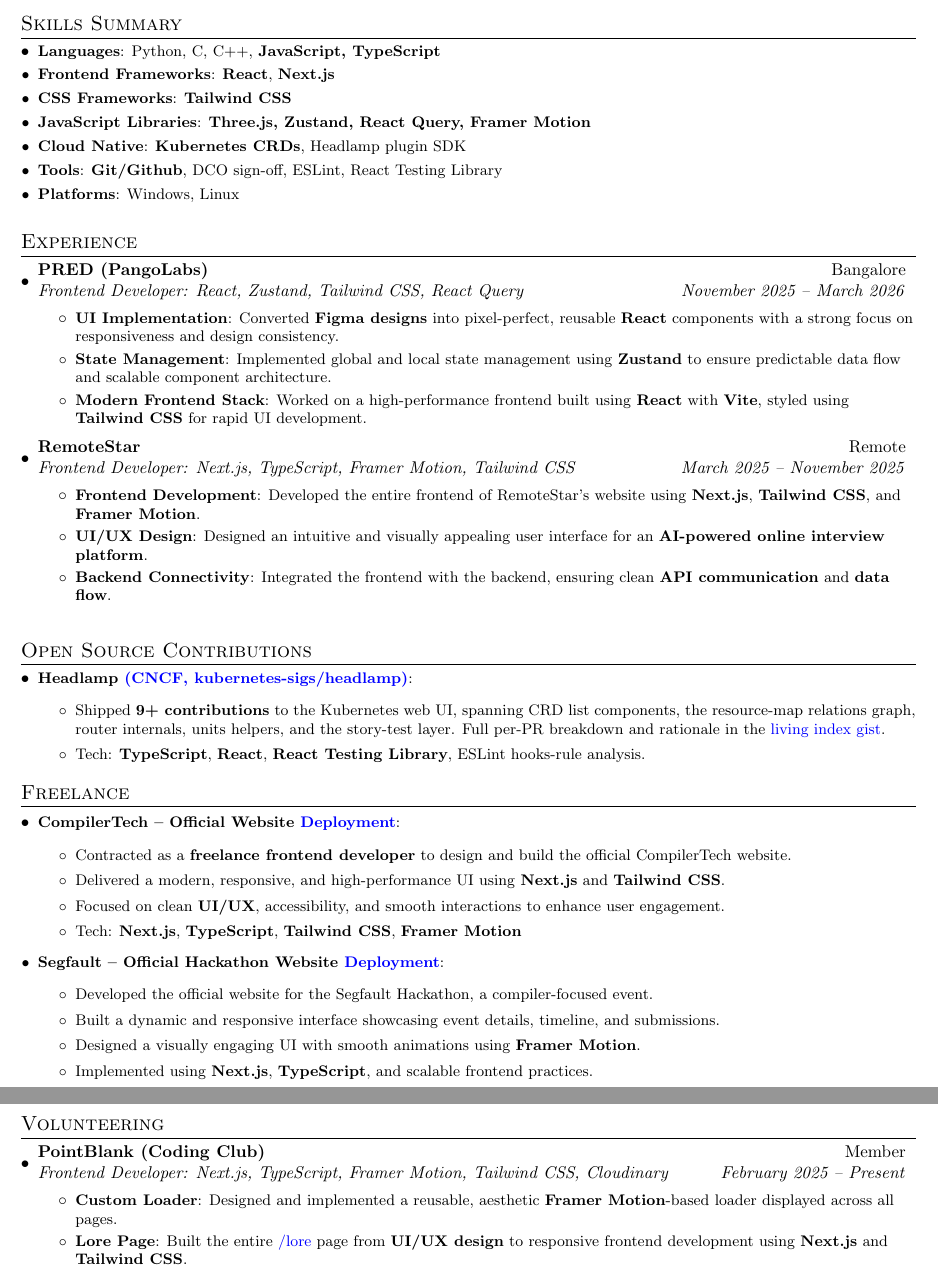
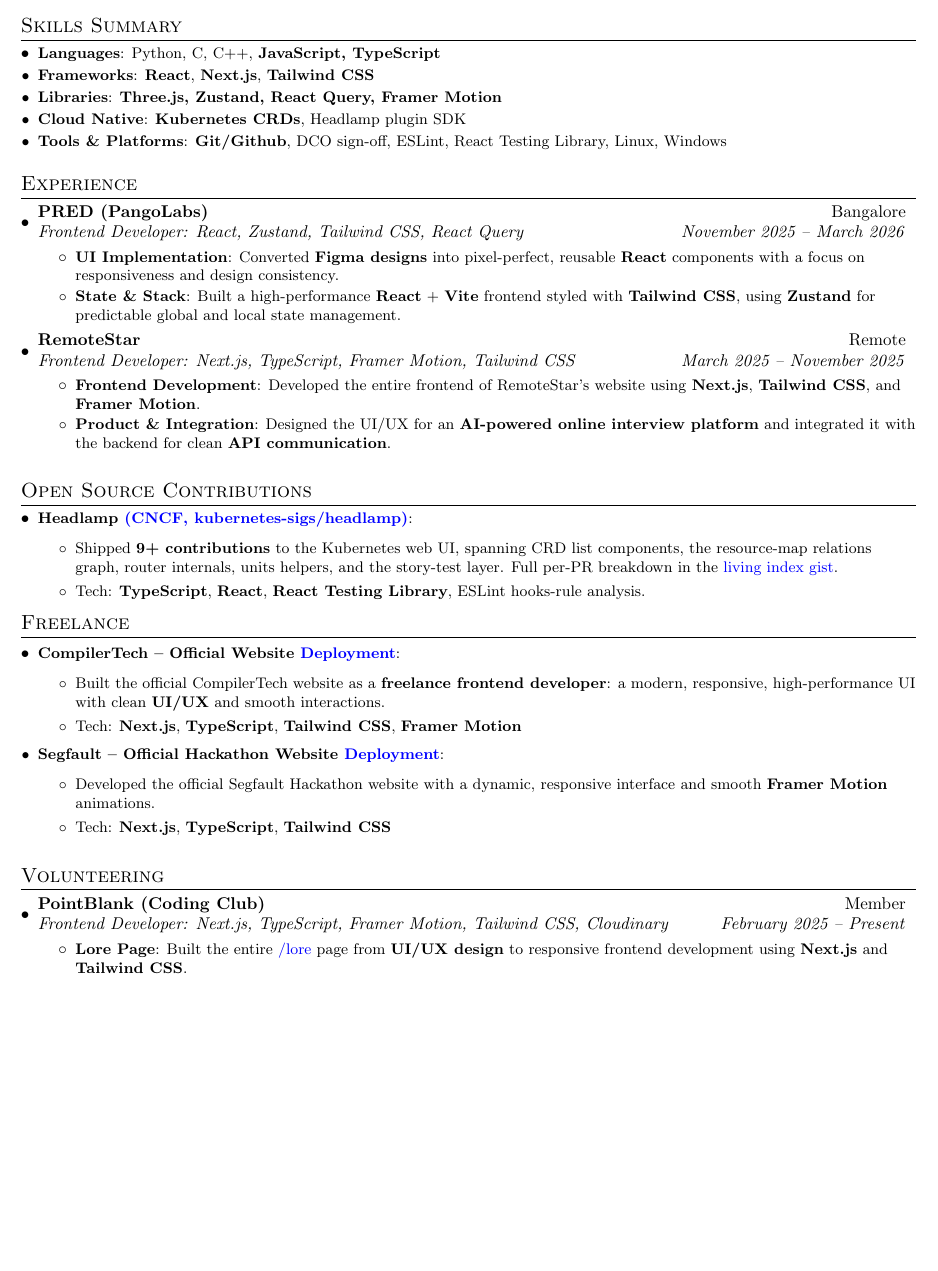
Before and after one commit to WasThatRudy/resume, a LaTeX CV (resume.tex): two parts of pages 1 and 2 of 2 before the commit and part of the page after it, the two joined at a grey line, cut so that both start at the same text, the shorter picture padded with empty space. Compiled offline with pdfLaTeX.

Commit message:
Trim resume to one page, preserving OSS and updated skills

```diff
--- a/resume.tex
+++ b/resume.tex
@@ -97,12 +97,10 @@
 \section{Skills Summary}
 	\resumeSubHeadingListStart
     \resumeSubItem{Languages}{Python, C, C++, \textbf{JavaScript, TypeScript}}
-    \resumeSubItem{Frontend Frameworks}{\textbf{React}, \textbf{Next.js}}
-    \resumeSubItem{CSS Frameworks}{\textbf{Tailwind CSS}}
-    \resumeSubItem{JavaScript Libraries}{\textbf{Three.js, Zustand, React Query, Framer Motion}}
+    \resumeSubItem{Frameworks}{\textbf{React}, \textbf{Next.js}, \textbf{Tailwind CSS}}
+    \resumeSubItem{Libraries}{\textbf{Three.js, Zustand, React Query, Framer Motion}}
     \resumeSubItem{Cloud Native}{\textbf{Kubernetes CRDs}, Headlamp plugin SDK}
-    \resumeSubItem{Tools}{\textbf{Git/Github}, DCO sign-off, ESLint, React Testing Library}
-    \resumeSubItem{Platforms}{Windows, Linux}
+    \resumeSubItem{Tools \& Platforms}{\textbf{Git/Github}, DCO sign-off, ESLint, React Testing Library, Linux, Windows}
   \resumeSubHeadingListEnd
 
 
@@ -117,13 +115,10 @@
 \resumeItemListStart
 
   \resumeItem{UI Implementation}
-    {Converted \textbf{Figma designs} into pixel-perfect, reusable \textbf{React} components with a strong focus on responsiveness and design consistency.}
+    {Converted \textbf{Figma designs} into pixel-perfect, reusable \textbf{React} components with a focus on responsiveness and design consistency.}
 
-  \resumeItem{State Management}
-    {Implemented global and local state management using \textbf{Zustand} to ensure predictable data flow and scalable component architecture.}
-
-  \resumeItem{Modern Frontend Stack}
-    {Worked on a high-performance frontend built using \textbf{React} with \textbf{Vite}, styled using \textbf{Tailwind CSS} for rapid UI development.}
+  \resumeItem{State \& Stack}
+    {Built a high-performance \textbf{React} + \textbf{Vite} frontend styled with \textbf{Tailwind CSS}, using \textbf{Zustand} for predictable global and local state management.}
 
 \resumeItemListEnd
 
@@ -137,11 +132,8 @@
     \resumeItem{Frontend Development}
       {Developed the entire frontend of RemoteStar's website using \textbf{Next.js}, \textbf{Tailwind CSS}, and \textbf{Framer Motion}.}
 
-    \resumeItem{UI/UX Design}
-      {Designed an intuitive and visually appealing user interface for an \textbf{AI-powered online interview platform}.}
-
-    \resumeItem{Backend Connectivity}
-      {Integrated the frontend with the backend, ensuring clean \textbf{API communication} and \textbf{data flow}.}
+    \resumeItem{Product \& Integration}
+      {Designed the UI/UX for an \textbf{AI-powered online interview platform} and integrated it with the backend for clean \textbf{API communication}.}
 
   \resumeItemListEnd
 
@@ -153,14 +145,14 @@
 
 \resumeSubItem{Headlamp \href{https://github.com/kubernetes-sigs/headlamp}{\color{blue}{(CNCF, kubernetes-sigs/headlamp)}}}{
     \begin{itemize}
-        \item Shipped \textbf{9+ contributions} to the Kubernetes web UI, spanning CRD list components, the resource-map relations graph, router internals, units helpers, and the story-test layer. Full per-PR breakdown and rationale in the \href{https://gist.github.com/WasThatRudy/93b4897ebea7168e43e2286ed24245ea}{\color{blue}{living index gist}}.
+        \item Shipped \textbf{9+ contributions} to the Kubernetes web UI, spanning CRD list components, the resource-map relations graph, router internals, units helpers, and the story-test layer. Full per-PR breakdown in the \href{https://gist.github.com/WasThatRudy/93b4897ebea7168e43e2286ed24245ea}{\color{blue}{living index gist}}.
         \item Tech: \textbf{TypeScript}, \textbf{React}, \textbf{React Testing Library}, ESLint hooks-rule analysis.
     \end{itemize}
 }
 
 \resumeSubHeadingListEnd
 
-%-----------PROJECTS-----------------
+%-----------FREELANCE-----------------
 \vspace{-5pt}
 \section{Freelance}
 \resumeSubHeadingListStart
@@ -169,9 +161,7 @@
 \resumeSubItem{CompilerTech -- Official Website
 \href{https://compilertech.org}{\color{blue}{Deployment}}} {
     \begin{itemize}
-        \item Contracted as a \textbf{freelance frontend developer} to design and build the official CompilerTech website.
-        \item Delivered a modern, responsive, and high-performance UI using \textbf{Next.js} and \textbf{Tailwind CSS}.
-        \item Focused on clean \textbf{UI/UX}, accessibility, and smooth interactions to enhance user engagement.
+        \item Built the official CompilerTech website as a \textbf{freelance frontend developer}: a modern, responsive, high-performance UI with clean \textbf{UI/UX} and smooth interactions.
         \item Tech: \textbf{Next.js}, \textbf{TypeScript}, \textbf{Tailwind CSS}, \textbf{Framer Motion}
     \end{itemize}
 }
@@ -179,10 +169,8 @@
 \resumeSubItem{Segfault -- Official Hackathon Website
 \href{https://segfault.compilertech.org/}{\color{blue}{Deployment}}} {
     \begin{itemize}
-        \item Developed the official website for the Segfault Hackathon, a compiler-focused event.
-        \item Built a dynamic and responsive interface showcasing event details, timeline, and submissions.
-        \item Designed a visually engaging UI with smooth animations using \textbf{Framer Motion}.
-        \item Implemented using \textbf{Next.js}, \textbf{TypeScript}, and scalable frontend practices.
+        \item Developed the official Segfault Hackathon website with a dynamic, responsive interface and smooth \textbf{Framer Motion} animations.
+        \item Tech: \textbf{Next.js}, \textbf{TypeScript}, \textbf{Tailwind CSS}
     \end{itemize}
 }
 
@@ -196,9 +184,6 @@
   {Frontend Developer: Next.js, TypeScript, Framer Motion, Tailwind CSS, Cloudinary}{February 2025 -- Present}
 
 \resumeItemListStart
-  \resumeItem{Custom Loader}
-    {Designed and implemented a reusable, aesthetic \textbf{Framer Motion}-based loader displayed across all pages.}
-
   \resumeItem{Lore Page}
     {Built the entire \href{https://pointblank.club/lore}{\textcolor{blue}{/lore}} page from \textbf{UI/UX design} to responsive frontend development using \textbf{Next.js} and \textbf{Tailwind CSS}.}
 
```
Also changed, not shown: resume.tex (1 more changed lines).
